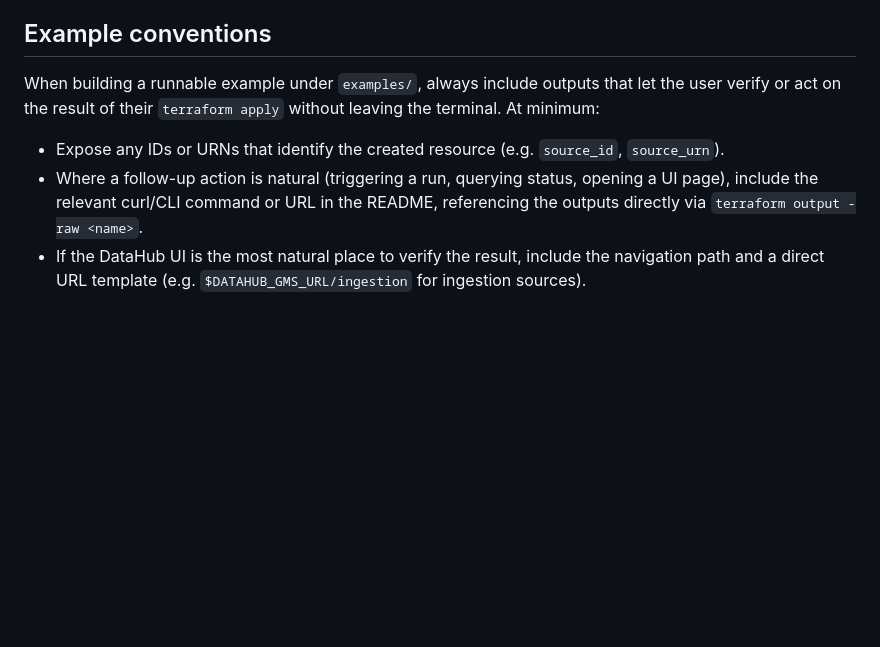
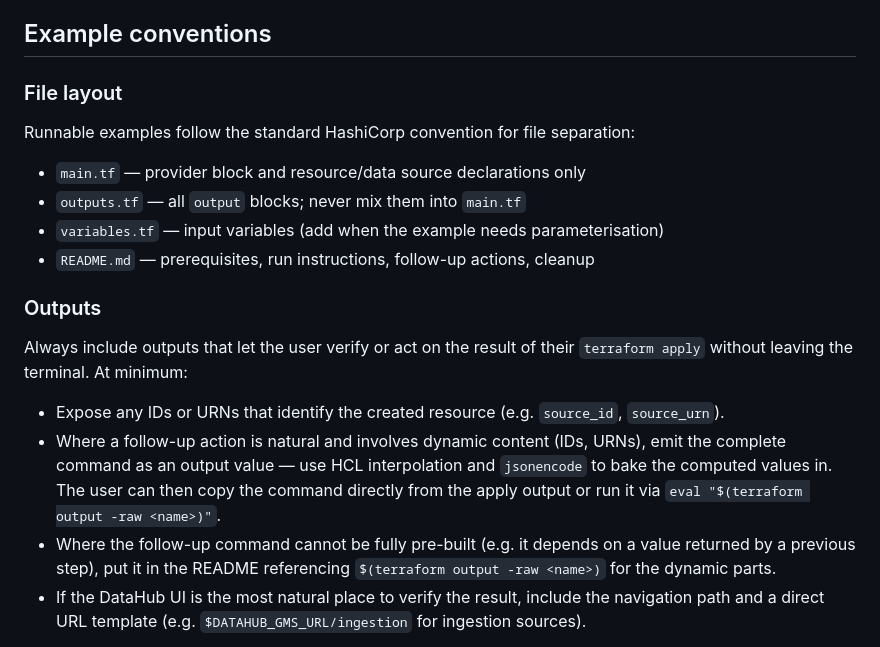
Before and after one commit to datahub-project/terraform-provider-datahub, a Markdown page: CLAUDE.md, the part around the change. Rendered like a GitHub page; blank space fills up the shorter version.

Commit message:
Expand example conventions in CLAUDE.md: outputs.tf separation and baked-in command outputs

```diff
--- a/CLAUDE.md
+++ b/CLAUDE.md
@@ -100,10 +100,22 @@ Before implementing any new resource or data source, read `docs/design/datahub-m
 
 ## Example conventions
 
-When building a runnable example under `examples/`, always include outputs that let the user verify or act on the result of their `terraform apply` without leaving the terminal. At minimum:
+### File layout
+
+Runnable examples follow the standard HashiCorp convention for file separation:
+
+- `main.tf` — provider block and resource/data source declarations only
+- `outputs.tf` — all `output` blocks; never mix them into `main.tf`
+- `variables.tf` — input variables (add when the example needs parameterisation)
+- `README.md` — prerequisites, run instructions, follow-up actions, cleanup
+
+### Outputs
+
+Always include outputs that let the user verify or act on the result of their `terraform apply` without leaving the terminal. At minimum:
 
 - Expose any IDs or URNs that identify the created resource (e.g. `source_id`, `source_urn`).
-- Where a follow-up action is natural (triggering a run, querying status, opening a UI page), include the relevant curl/CLI command or URL in the README, referencing the outputs directly via `terraform output -raw <name>`.
+- Where a follow-up action is natural and involves dynamic content (IDs, URNs), emit the complete command as an output value — use HCL interpolation and `jsonencode` to bake the computed values in. The user can then copy the command directly from the apply output or run it via `eval "$(terraform output -raw <name>)"`.
+- Where the follow-up command cannot be fully pre-built (e.g. it depends on a value returned by a previous step), put it in the README referencing `$(terraform output -raw <name>)` for the dynamic parts.
 - If the DataHub UI is the most natural place to verify the result, include the navigation path and a direct URL template (e.g. `$DATAHUB_GMS_URL/ingestion` for ingestion sources).
 
 The goal: a user who has just applied the example can verify the result and take the logical next step without hunting through docs.
```
